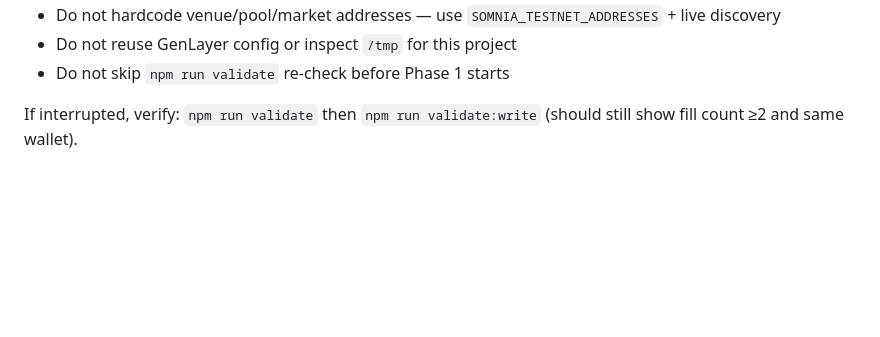
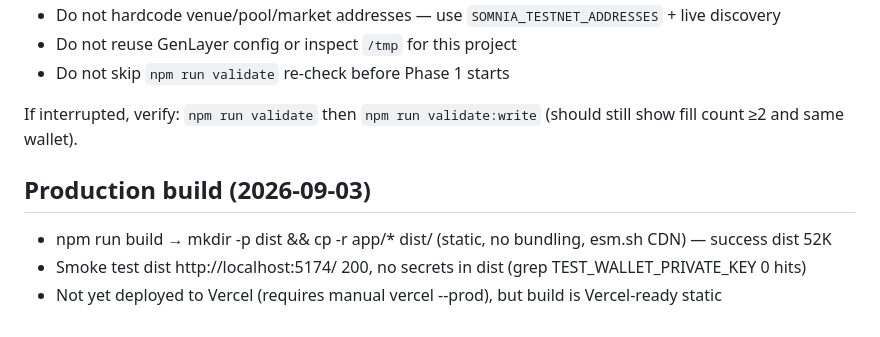
Before and after one commit to unifyWeb3/steady, a Markdown page: research/28-handoff-state.md, the part around the change. Drawn GitHub-style; blank space fills up the shorter version.

Commit message:
feat: visual QA + prod build smoke + wallet both directions
- Visual QA: code inspection PASS per 29/30 warm paper (curl 200, 8.6K HTML, 4.2K CSS, 31K JS, 52K dist), no purple glow, responsive 1280/16px, screenshots deferred (no chromium, no root apt)
- Prod build: npm run build → dist 52K static via esm.sh, serve_dist :5174 smoke 200, no secrets in dist (grep 0 hits), Vercel-ready
- Update handoff with walletClient both directions LIVE-PROVEN (0x6f6beb… + 0x882858…), tilt wired, UNKNOWN handling, receipt quoted vs actual

```diff
--- a/research/28-handoff-state.md
+++ b/research/28-handoff-state.md
@@ -140,3 +140,8 @@ Gate 5 proved via privateKey (0xed05c…72464c) + walletClient both directions (
 - Do not skip `npm run validate` re-check before Phase 1 starts
 
 If interrupted, verify: `npm run validate` then `npm run validate:write` (should still show fill count ≥2 and same wallet).
+
+## Production build (2026-09-03)
+- npm run build → mkdir -p dist && cp -r app/* dist/ (static, no bundling, esm.sh CDN) — success dist 52K
+- Smoke test dist http://localhost:5174/ 200, no secrets in dist (grep TEST_WALLET_PRIVATE_KEY 0 hits)
+- Not yet deployed to Vercel (requires manual vercel --prod), but build is Vercel-ready static
```
Also changed, not shown: memory.md (+2 -0 lines).
